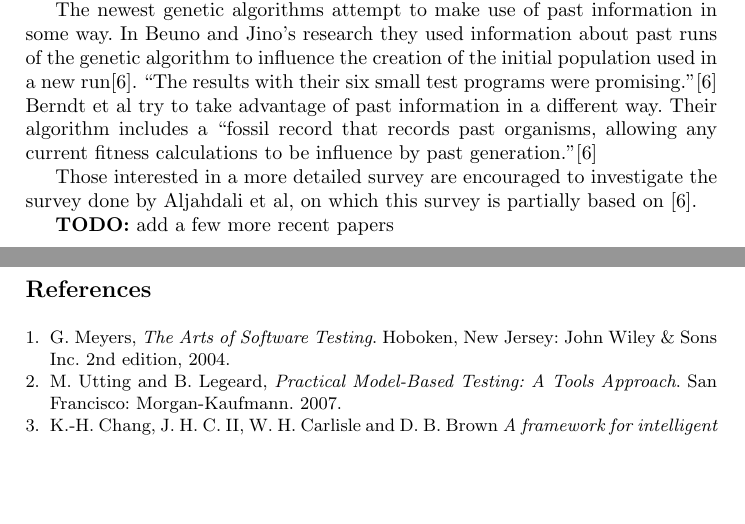
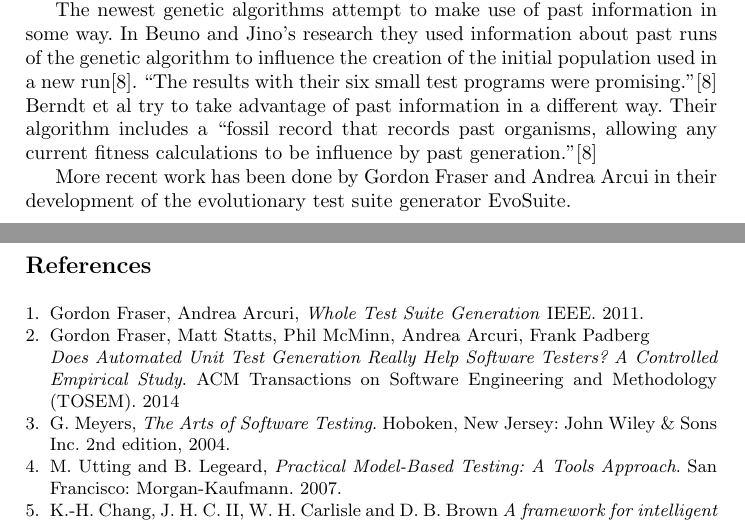
Before and after one commit to Akiira/FinalPaper, a LaTeX paper (FinalPaper.tex): two parts of pages 4 and 21 of 21, joined at a grey line, cut so that both start at the same text, the shorter picture padded with empty space. Compiled offline with LaTeX, dvips and Ghostscript.

Commit message:
add two new citations

```diff
--- a/FinalPaper.tex
+++ b/FinalPaper.tex
@@ -91,9 +91,9 @@ Pargas et al proposed the used of a control-dependence graph instead of a contro
 
 The newest genetic algorithms attempt to make use of past information in some way. In Beuno and Jino's research they used information about past runs of the genetic algorithm to influence the creation of the initial population used in a new run\cite{limits6}. ``The results with their six small test programs were promising.''\cite{limits6} Berndt et al try to take advantage of past information in a different way. Their algorithm includes a ``fossil record that records past organisms, allowing any current fitness calculations to be influence by past generation.''\cite{limits6}
 
-Those interested in a more detailed survey are encouraged to investigate the survey done by Aljahdali et al, on which this survey is partially based on \cite{limits6}.
+More recent work has been done by Gordon Fraser and Andrea Arcui in their development of the evolutionary test suite generator EvoSuite.
 
-\textbf{TODO:} add a few more recent papers
+
 
 
 
@@ -590,6 +590,18 @@ In general the results show that the entire algorithm results in superior covera
 \newpage
 \begin{thebibliography}{9}
 
+\bibitem{FraserTestSuites}
+   Gordon Fraser, Andrea Arcuri,
+   \emph{Whole Test Suite Generation}
+   IEEE.
+   2011.
+
+\bibitem{Fraser}
+   Gordon Fraser, Matt Statts, Phil McMinn, Andrea Arcuri, Frank Padberg\\
+   \emph{Does Automated Unit Test Generation Really Help Software Testers? A Controlled Empirical Study}.
+   ACM Transactions on Software Engineering and Methodology (TOSEM).
+   2014
+
 \bibitem{meyers1}
   G. Meyers,
   \emph{The Arts of Software Testing}.
```
Also changed, not shown: FinalPaper.pdf.
